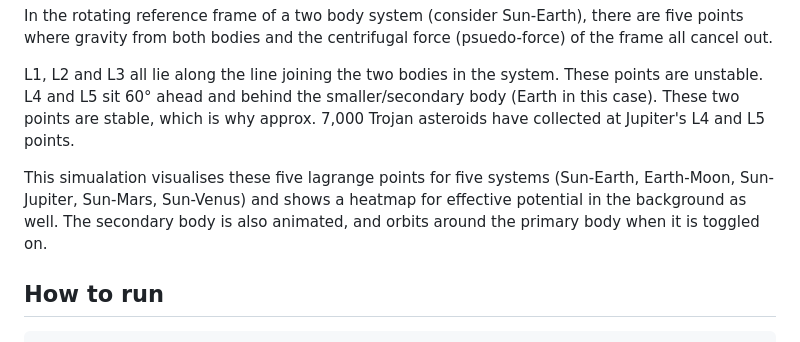
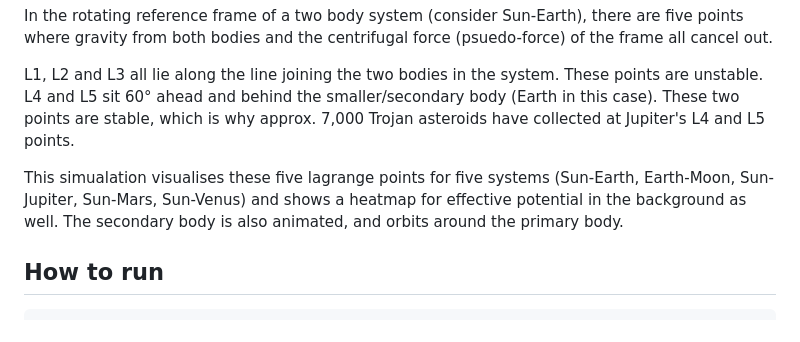
Before and after one commit to Hiba-Malkan/gravitas, a Markdown page: README.md, the part around the change. GitHub-like rendering.

Commit message:
updated a single line in the readme

```diff
--- a/README.md
+++ b/README.md
@@ -37,7 +37,7 @@ In the rotating reference frame of a two body system (consider Sun-Earth), there
 
 L1, L2 and L3 all lie along the line joining the two bodies in the system. These points are unstable. L4 and L5 sit 60° ahead and behind the smaller/secondary body (Earth in this case). These two points are stable, which is why approx. 7,000 Trojan asteroids have collected at Jupiter's L4 and L5 points.
 
-This simualation visualises these five lagrange points for five systems (Sun-Earth, Earth-Moon, Sun-Jupiter, Sun-Mars, Sun-Venus) and shows a heatmap for effective potential in the background as well. The secondary body is also animated, and orbits around the primary body when it is toggled on.
+This simualation visualises these five lagrange points for five systems (Sun-Earth, Earth-Moon, Sun-Jupiter, Sun-Mars, Sun-Venus) and shows a heatmap for effective potential in the background as well. The secondary body is also animated, and orbits around the primary body.
 
 ## How to run
 
```
